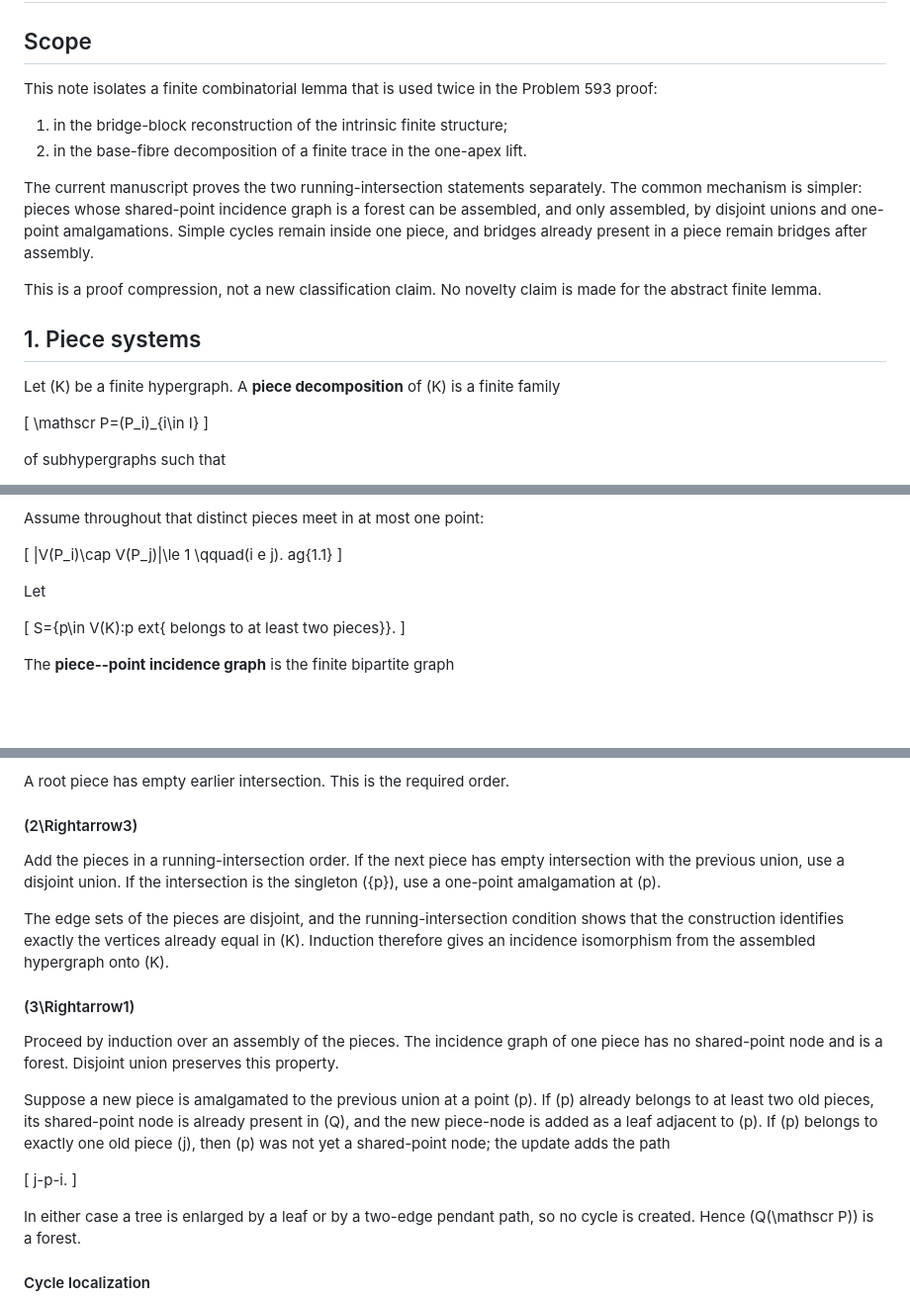
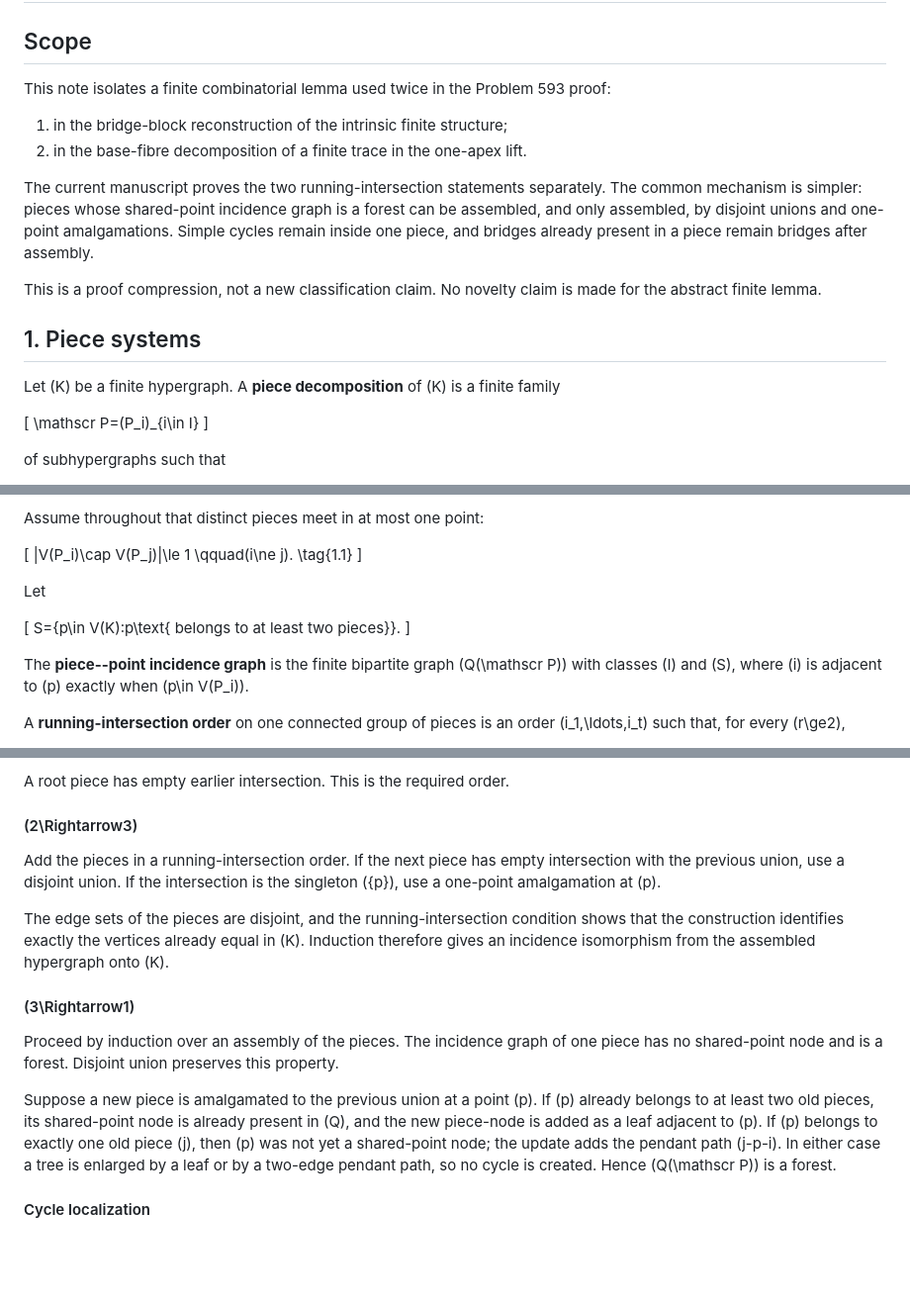
Before and after one commit to SamPetkov/Erdos593, a Markdown page: reader-first/FOREST_ASSEMBLY_MASTER_LEMMA.md, 3 parts joined by grey strips. Shown at 99% size. Drawn GitHub-style; blank space fills up the shorter version.

Commit message:
Repair TeX escapes in forest assembly note

```diff
--- a/reader-first/FOREST_ASSEMBLY_MASTER_LEMMA.md
+++ b/reader-first/FOREST_ASSEMBLY_MASTER_LEMMA.md
@@ -2,24 +2,24 @@
 
 ## Scope
 
-This note isolates a finite combinatorial lemma that is used twice in the
-Problem 593 proof:
+This note isolates a finite combinatorial lemma used twice in the Problem 593
+proof:
 
 1. in the bridge-block reconstruction of the intrinsic finite structure;
 2. in the base-fibre decomposition of a finite trace in the one-apex lift.
 
 The current manuscript proves the two running-intersection statements
-separately.  The common mechanism is simpler: pieces whose shared-point
+separately. The common mechanism is simpler: pieces whose shared-point
 incidence graph is a forest can be assembled, and only assembled, by disjoint
-unions and one-point amalgamations.  Simple cycles remain inside one piece, and
+unions and one-point amalgamations. Simple cycles remain inside one piece, and
 bridges already present in a piece remain bridges after assembly.
 
-This is a proof compression, not a new classification claim.  No novelty claim
+This is a proof compression, not a new classification claim. No novelty claim
 is made for the abstract finite lemma.
 
 ## 1. Piece systems
 
-Let \(K\) be a finite hypergraph.  A **piece decomposition** of \(K\) is a finite
+Let \(K\) be a finite hypergraph. A **piece decomposition** of \(K\) is a finite
 family
 
 \[
@@ -38,17 +38,21 @@ Assume throughout that distinct pieces meet in at most one point:
 
 \[
   |V(P_i)\cap V(P_j)|\le 1
-  \qquad(i
-e j).
-  	ag{1.1}
+  \qquad(i\ne j).
+  \tag{1.1}
 \]
 
 Let
 
 \[
-  S=\{p\in V(K):p	ext{ belongs to at least two pieces}\}.
+  S=\{p\in V(K):p\text{ belongs to at least two pieces}\}.
 \]
 
 The **piece--point incidence graph** is the finite bipartite graph
+\(Q(\mathscr P)\) with classes \(I\) and \(S\), where \(i\) is adjacent to \(p\)
+exactly when \(p\in V(P_i)\).
+
+A **running-intersection order** on one connected group of pieces is an order
+\(i_1,\ldots,i_t\) such that, for every \(r\ge2\),
 
 \[
@@ -122,36 +106,31 @@ Thus every earlier piece meeting \(P_i\) meets it at the same point \(p_i\), and
 \]
 
-A root piece has empty earlier intersection.  This is the required order.
+A root piece has empty earlier intersection. This is the required order.
 
 #### \(2\Rightarrow3\)
 
-Add the pieces in a running-intersection order.  If the next piece has empty
-intersection with the previous union, use a disjoint union.  If the intersection
+Add the pieces in a running-intersection order. If the next piece has empty
+intersection with the previous union, use a disjoint union. If the intersection
 is the singleton \(\{p\}\), use a one-point amalgamation at \(p\).
 
 The edge sets of the pieces are disjoint, and the running-intersection condition
 shows that the construction identifies exactly the vertices already equal in
-\(K\).  Induction therefore gives an incidence isomorphism from the assembled
+\(K\). Induction therefore gives an incidence isomorphism from the assembled
 hypergraph onto \(K\).
 
 #### \(3\Rightarrow1\)
 
-Proceed by induction over an assembly of the pieces.  The incidence graph of one
-piece has no shared-point node and is a forest.  Disjoint union preserves this
+Proceed by induction over an assembly of the pieces. The incidence graph of one
+piece has no shared-point node and is a forest. Disjoint union preserves this
 property.
 
-Suppose a new piece is amalgamated to the previous union at a point \(p\).  If
+Suppose a new piece is amalgamated to the previous union at a point \(p\). If
 \(p\) already belongs to at least two old pieces, its shared-point node is
 already present in \(Q\), and the new piece-node is added as a leaf adjacent to
-\(p\).  If \(p\) belongs to exactly one old piece \(j\), then \(p\) was not yet a
-shared-point node; the update adds the path
-
-\[
-  j-p-i.
-\]
-
-In either case a tree is enlarged by a leaf or by a two-edge pendant path, so no
-cycle is created.  Hence \(Q(\mathscr P)\) is a forest.
+\(p\). If \(p\) belongs to exactly one old piece \(j\), then \(p\) was not yet a
+shared-point node; the update adds the pendant path \(j-p-i\). In either case a
+tree is enlarged by a leaf or by a two-edge pendant path, so no cycle is
+created. Hence \(Q(\mathscr P)\) is a forest.
 
 #### Cycle localization
 
```
Also changed, not shown: other parts of reader-first/FOREST_ASSEMBLY_MASTER_LEMMA.md (+30 -51 lines).
